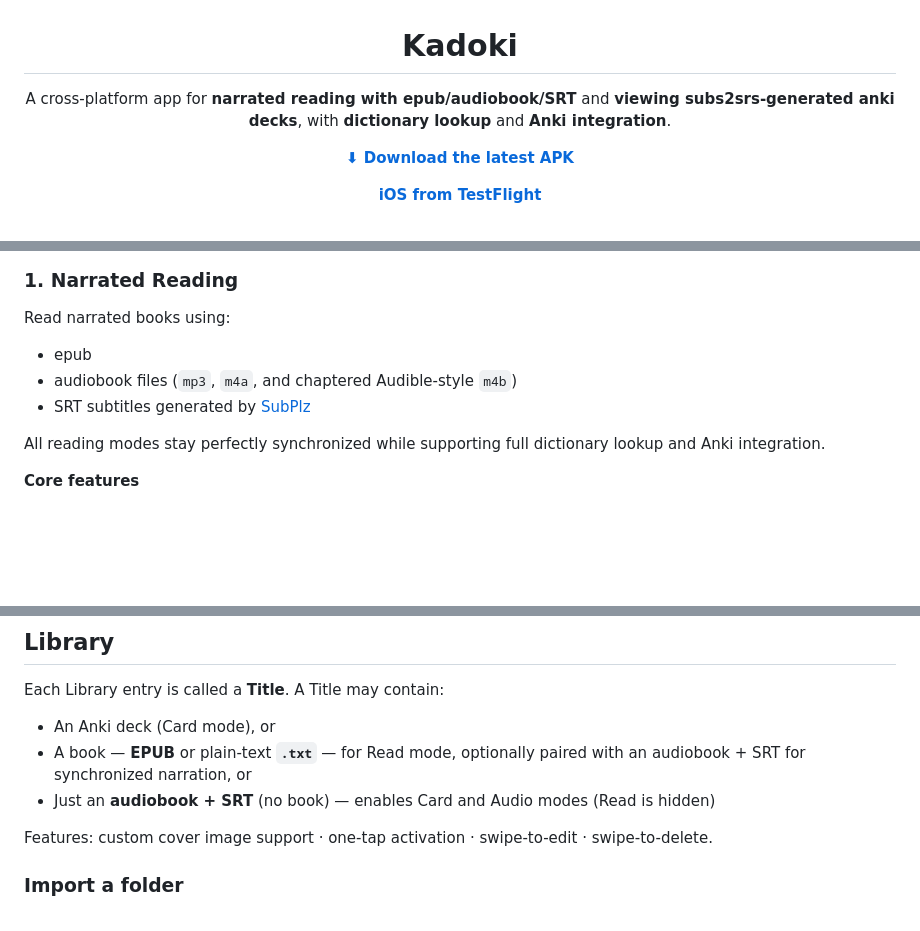
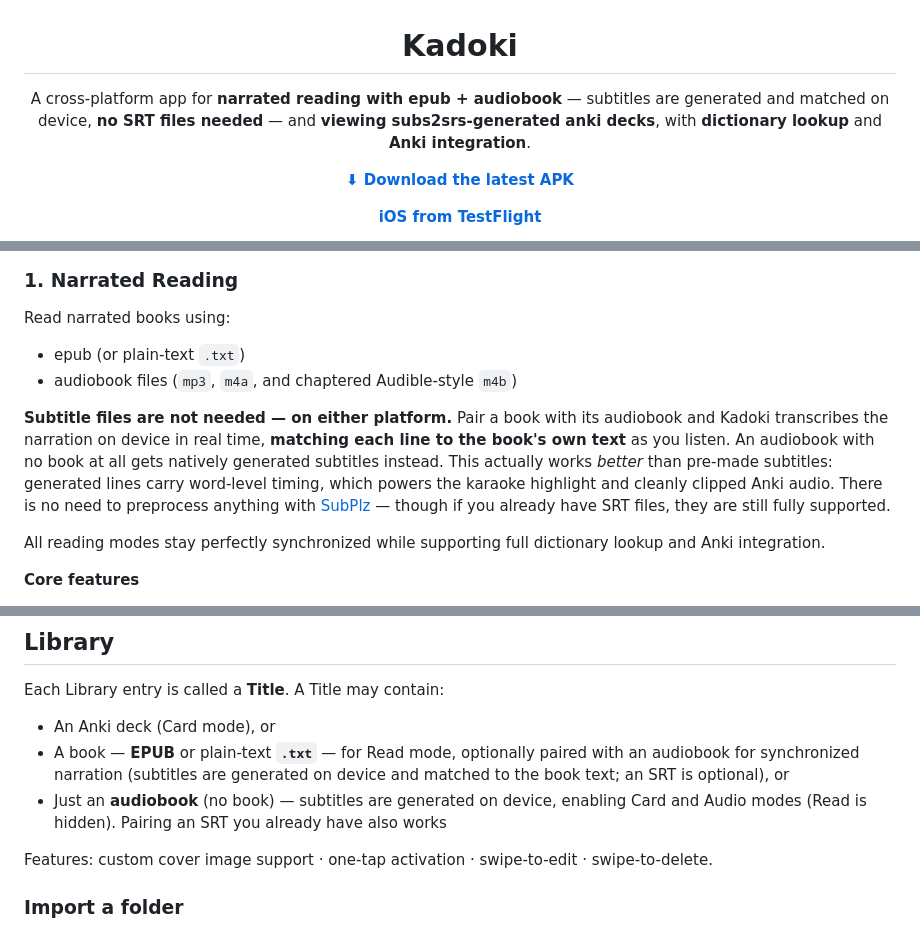
Before and after one commit to helica1/kadoki, a Markdown page: README.md, 3 parts joined by grey strips. Drawn GitHub-style; blank space fills up the shorter version.

Commit message:
README: subtitle files no longer needed on either platform
Co-Authored-By: Claude Fable 5 <noreply@anthropic.com>

```diff
--- a/README.md
+++ b/README.md
@@ -1,7 +1,7 @@
 <h1 align="center">Kadoki</h1>
 
 <p align="center">
-  A cross-platform app for <strong>narrated reading with epub/audiobook/SRT</strong> and <strong>viewing subs2srs-generated anki decks</strong>, with <strong>dictionary lookup</strong> and <strong>Anki integration</strong>.
+  A cross-platform app for <strong>narrated reading with epub + audiobook</strong> — subtitles are generated and matched on device, <strong>no SRT files needed</strong> — and <strong>viewing subs2srs-generated anki decks</strong>, with <strong>dictionary lookup</strong> and <strong>Anki integration</strong>.
 </p>
 
 <p align="center">
@@ -98,9 +100,10 @@ Kadoki supports two primary workflows.
 
 Read narrated books using:
 
-- epub
+- epub (or plain-text `.txt`)
 - audiobook files (`mp3`, `m4a`, and chaptered Audible-style `m4b`)
-- SRT subtitles generated by [SubPlz](https://github.com/kanjieater/SubPlz)
+
+**Subtitle files are not needed — on either platform.** Pair a book with its audiobook and Kadoki transcribes the narration on device in real time, **matching each line to the book's own text** as you listen. An audiobook with no book at all gets natively generated subtitles instead. This actually works *better* than pre-made subtitles: generated lines carry word-level timing, which powers the karaoke highlight and cleanly clipped Anki audio. There is no need to preprocess anything with [SubPlz](https://github.com/kanjieater/SubPlz) — though if you already have SRT files, they are still fully supported.
 
 All reading modes stay perfectly synchronized while supporting full dictionary lookup and Anki integration.
 
@@ -298,8 +301,8 @@ Tap any empty space to show or hide the toolbar.
 Each Library entry is called a **Title**. A Title may contain:
 
 - An Anki deck (Card mode), or
-- A book — **EPUB** or plain-text **`.txt`** — for Read mode, optionally paired with an audiobook + SRT for synchronized narration, or
-- Just an **audiobook + SRT** (no book) — enables Card and Audio modes (Read is hidden)
+- A book — **EPUB** or plain-text **`.txt`** — for Read mode, optionally paired with an audiobook for synchronized narration (subtitles are generated on device and matched to the book text; an SRT is optional), or
+- Just an **audiobook** (no book) — subtitles are generated on device, enabling Card and Audio modes (Read is hidden). Pairing an SRT you already have also works
 
 Features: custom cover image support · one-tap activation · swipe-to-edit · swipe-to-delete.
 
```
Also changed, not shown: other parts of README.md (+2 -0 lines).
